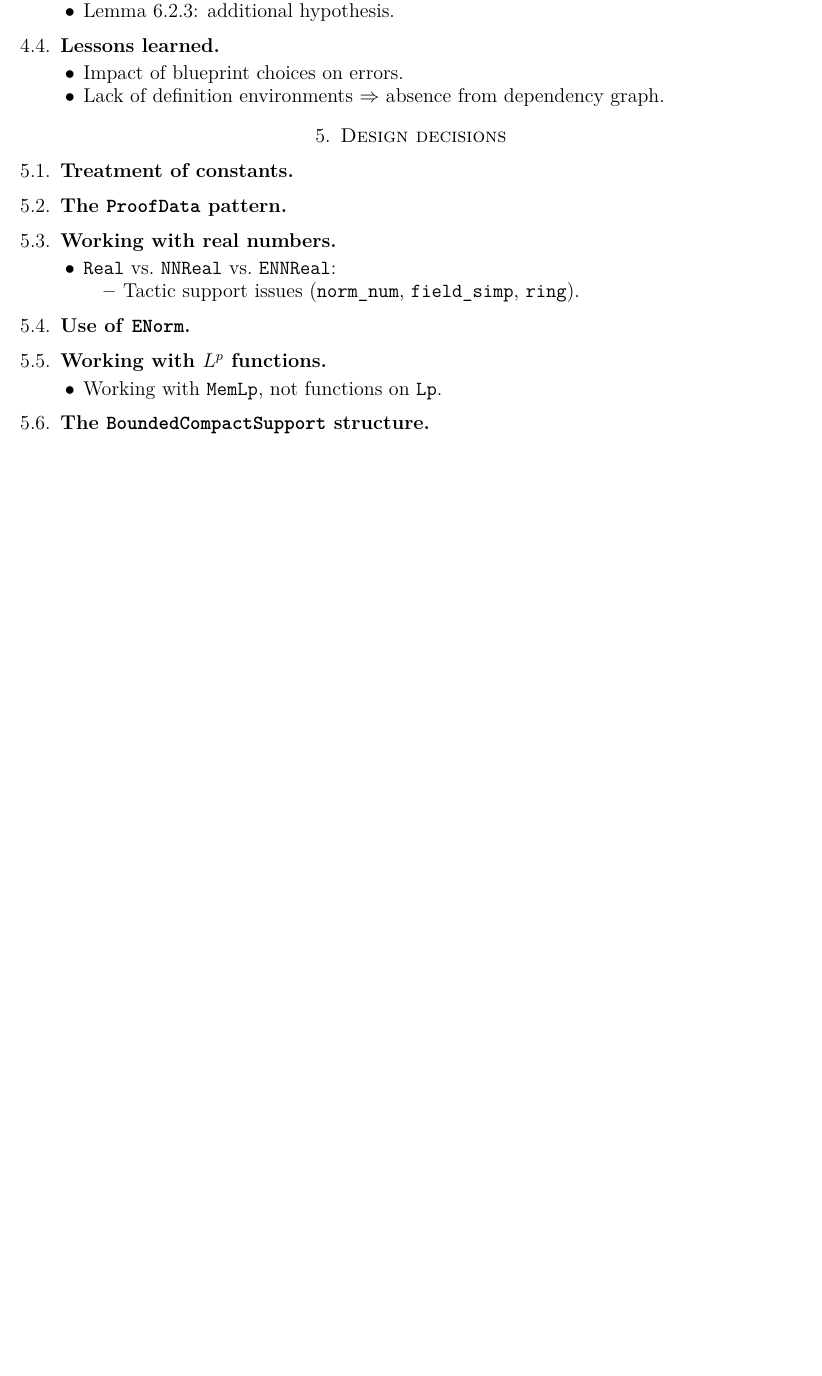
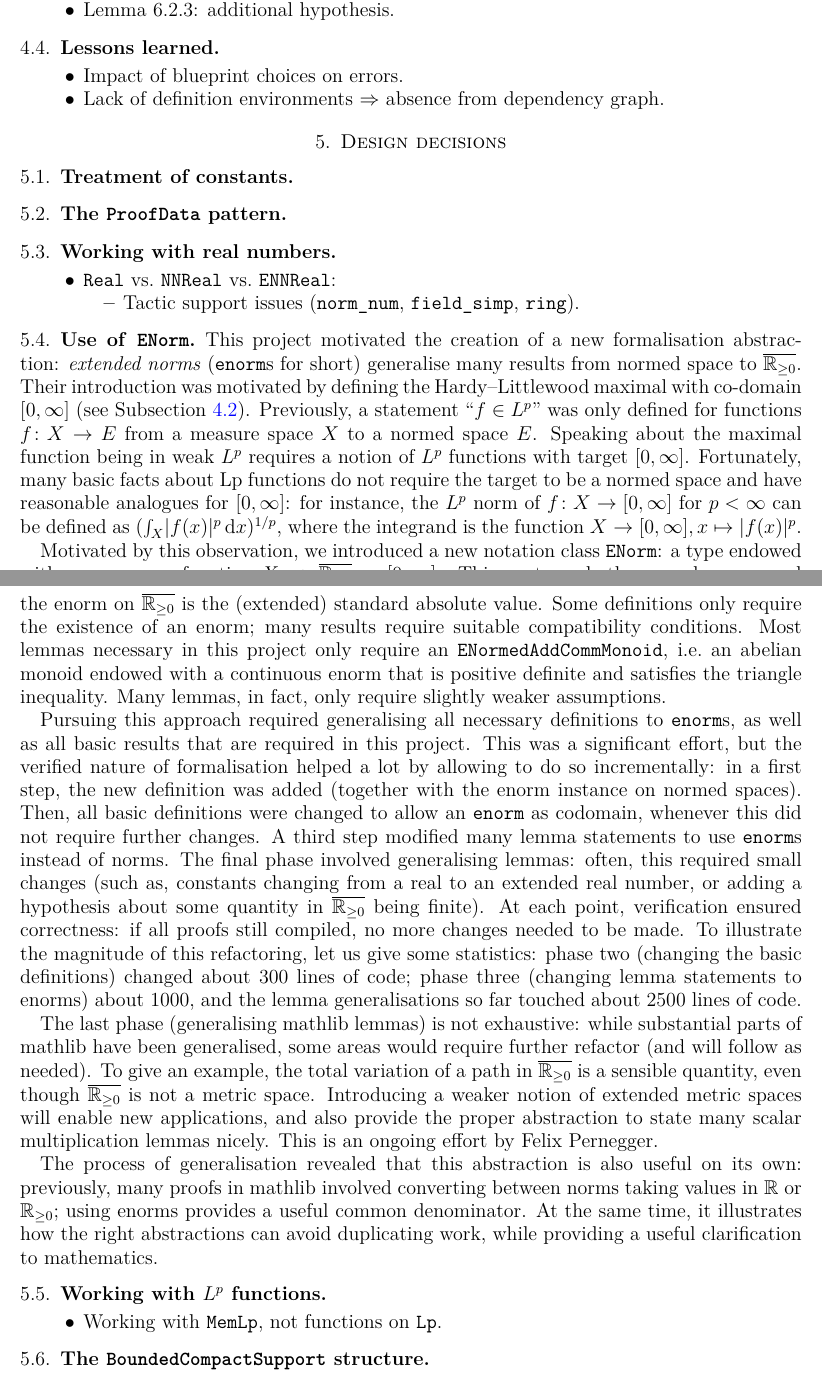
Before and after one commit to fpvandoorn/carleson, a LaTeX paper (paper/main.tex): part of page 3 of 3 before the commit and two parts of pages 3 and 4 of 5 after it, the two joined at a grey line, cut so that both start at the same text, the shorter picture padded with empty space. Compiled offline with pdfLaTeX.

Commit message:
Enorm and Hardy-Littlewood sections: first cut

```diff
--- a/paper/main.tex
+++ b/paper/main.tex
@@ -139,6 +159,24 @@ J.R. was supported in part by NSF grant DMS-2154835 and a HIM fellowship for the
 \end{itemize}
 
 \subsection{Use of \texttt{ENorm}}\label{subsec:enorm}
+
+This project motivated the creation of a new formalisation abstraction: \emph{extended norms} (\lean{enorm}s for short) generalise many results from normed space to $\ennreal$.
+Their introduction was motivated by defining the Hardy--Littlewood maximal with co-domain $[0,\infty]$ (see Subsection~\ref{subsec:blueprint_changes}).
+Previously, a statement ``$f\in L^p$'' was only defined for functions $f\colon X\to E$ from a measure space $X$ to a normed space $E$. Speaking about the maximal function being in weak $L^p$ requires a notion of $L^p$ functions with target $[0, \infty]$. Fortunately, many basic facts about Lp functions do not require the target to be a normed space and have reasonable analogues for $[0, \infty]$: for instance, the $L^p$ norm of $f\colon X\to [0,\infty]$ for $p<\infty$ can be defined as $(\int_X \abs{f(x)}^p \ud x)^{1/p}$, where the integrand is the function $X\to[0,\infty], x\mapsto \abs{f(x)}^p$.
+
+Motivated by this observation, we introduced a new notation class \lean{ENorm}: a type endowed with an \lean{enorm}, a function $X\to\ennreal=[0,\infty]$.
+This captures both normed spaces and $\ennreal$. The enorm of a normed space is the ambient norm, considered as a function into $\ennreal$; the enorm on $\ennreal$ is the (extended) standard absolute value.
+Some definitions only require the existence of an enorm; many results require suitable compatibility conditions. %(For instance, on an abelian monoid $\alpha$ endowed with an enorm, we may require the enorm to respect the triangle inequality with respect to addition and be positive definite, or ask for the enorm to be continuous.)
+Most lemmas necessary in this project only require an \lean{ENormedAddCommMonoid}, i.e.\ an abelian monoid endowed with a continuous enorm that is positive definite and satisfies the triangle inequality. Many lemmas, in fact, only require slightly weaker assumptions.
+
+Pursuing this approach required generalising all necessary definitions to \lean{enorm}s, as well as all basic results that are required in this project. This was a significant effort, but the verified nature of formalisation helped a lot by allowing to do so incrementally: in a first step, the new definition was added (together with the enorm instance on normed spaces). Then, all basic definitions were changed to allow an \lean{enorm} as codomain, whenever this did not require further changes. A third step modified many lemma statements to use \lean{enorm}s instead of norms.
+%; while massive, this actually led to simplifications.
+The final phase involved generalising lemmas: often, this required small changes (such as, constants changing from a real to an extended real number, or adding a hypothesis about some quantity in $\ennreal$ being finite). At each point, verification ensured correctness: if all proofs still compiled, no more changes needed to be made.
+To illustrate the magnitude of this refactoring, let us give some statistics: phase two (changing the basic definitions) changed about 300 lines of code; phase three (changing lemma statements to enorms) about 1000, and the lemma generalisations so far touched about 2500 lines of code.
+
+The last phase (generalising mathlib lemmas) is not exhaustive: while substantial parts of mathlib have been generalised, some areas would require further refactor (and will follow as needed). To give an example, the total variation of a path in $\ennreal$ is a sensible quantity, even though $\ennreal$ is not a metric space. Introducing a weaker notion of extended metric spaces will enable new applications, and also provide the proper abstraction to state many scalar multiplication lemmas nicely. This is an ongoing effort by Felix Pernegger.
+
+The process of generalisation revealed that this abstraction is also useful on its own: previously, many proofs in mathlib involved converting between norms taking values in $\real$ or $\nnreal$; using enorms provides a useful common denominator. At the same time, it illustrates how the right abstractions can avoid duplicating work, while providing a useful clarification to mathematics.
 
 \subsection{Working with $L^p$ functions}\label{subsec:Lp}
 \begin{itemize}
```
Also changed, not shown: paper/main.tex (22 more changed lines).
